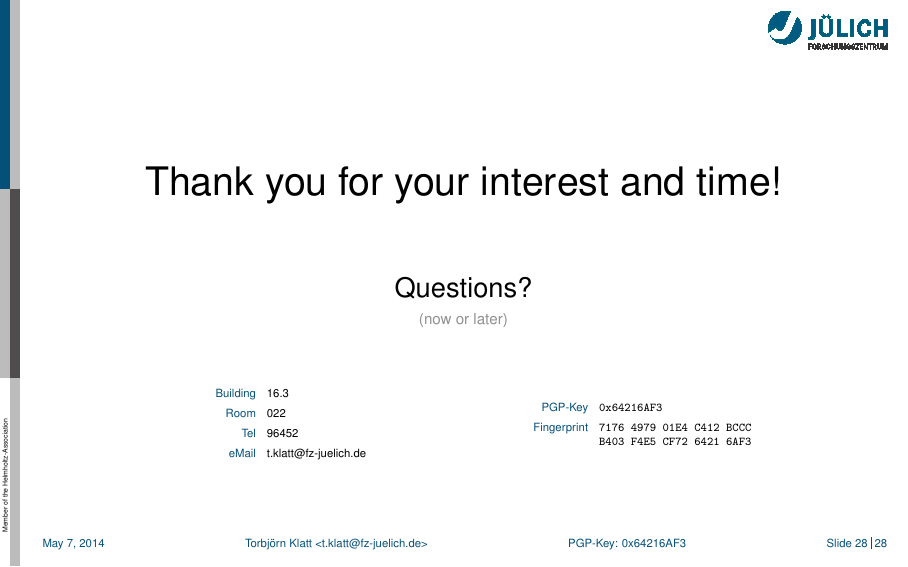
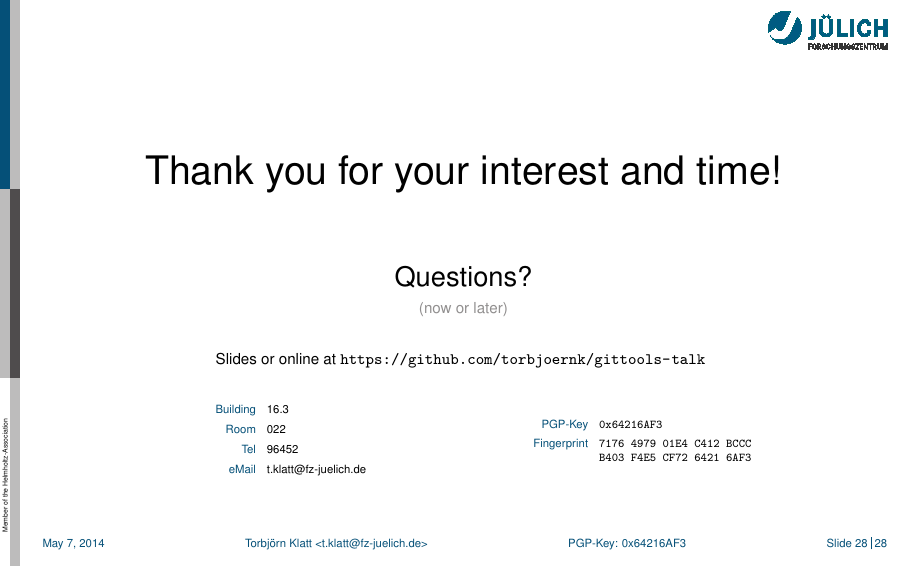
Before and after one commit to torbjoernk/gittools-talk, LaTeX slides (talk/gittools_talk.tex): page 31 of 31. Compiled offline with pdfLaTeX.

Commit message:
adding link to github

```diff
--- a/talk/gittools_talk.tex
+++ b/talk/gittools_talk.tex
@@ -487,6 +487,7 @@ gpg -d 91bd0c09...4881aa0a
     {\Large Questions?}\par
     {\scriptsize\color{fzjgray50}(now or later)}\par
     \bigskip
+    {\scriptsize Slides or online at \url{https://github.com/torbjoernk/gittools-talk}}
     \bigskip
     \begin{columns}
       \tiny
```
Also changed, not shown: talk/gittools_talk.pdf.
